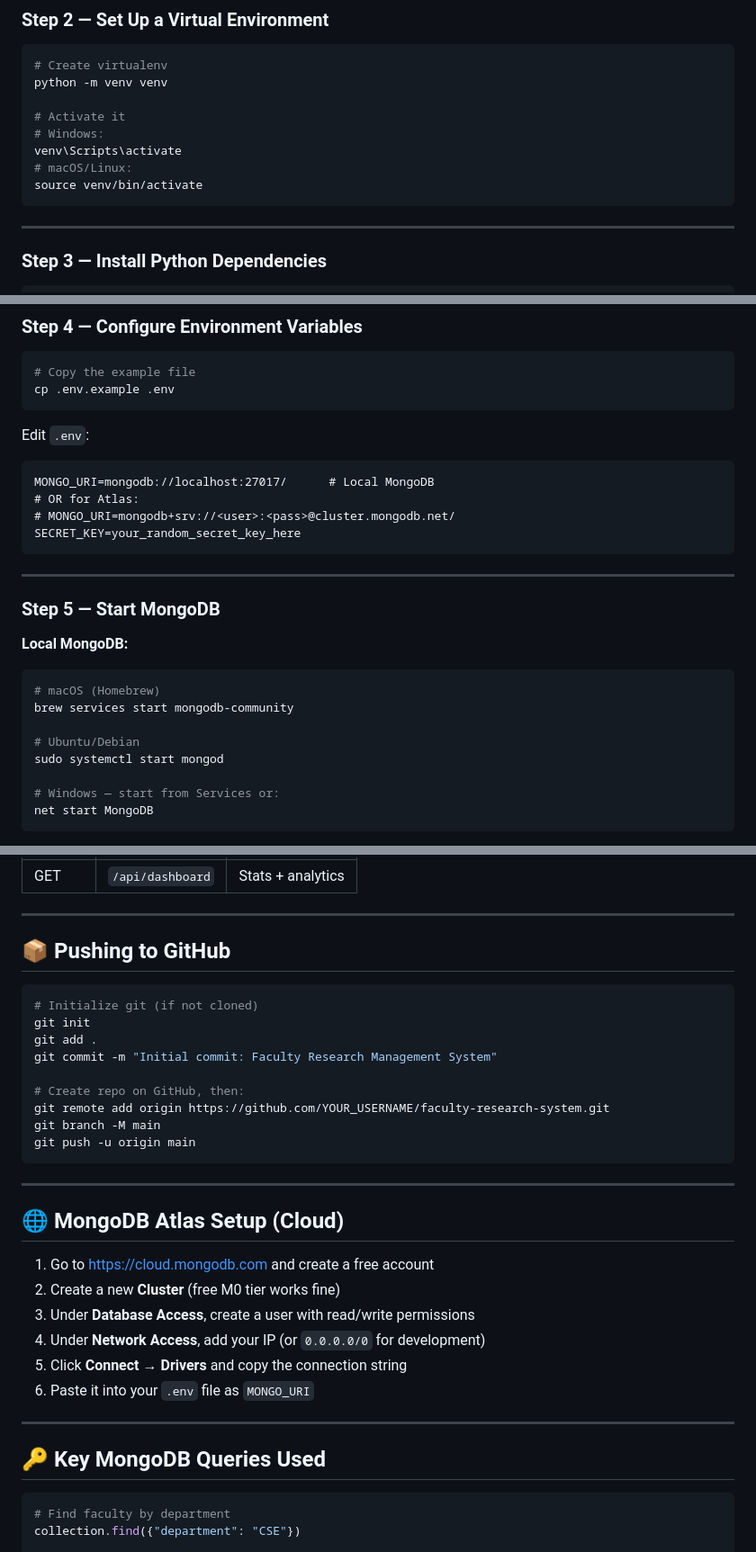
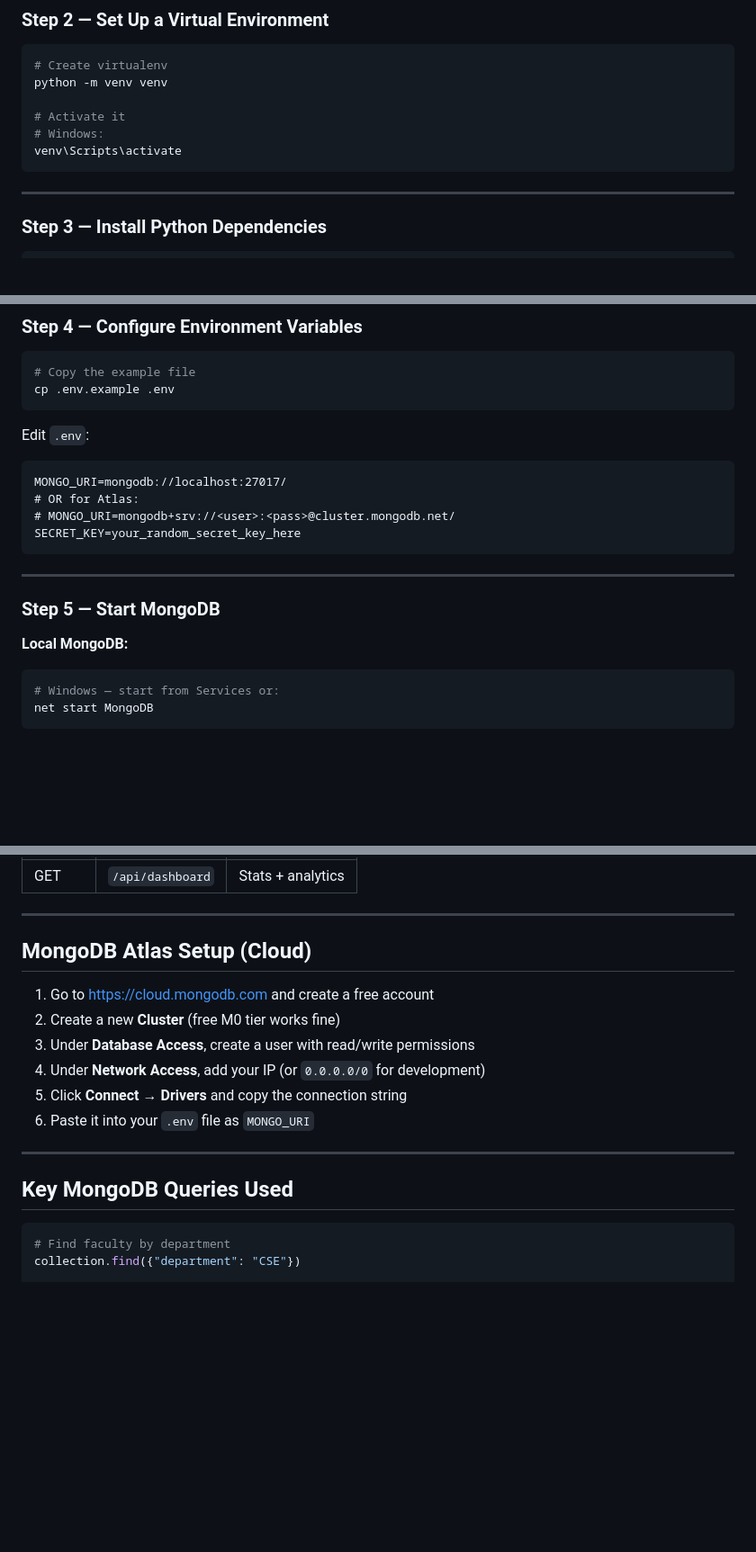
Before and after one commit to optimuswave14/FRMS, a Markdown page: README.md, 3 parts joined by grey strips. Shown at 90% size. Drawn GitHub-style; blank space fills up the shorter version.

Commit message:
updating

````diff
--- a/README.md
+++ b/README.md
@@ -65,8 +65,6 @@ python -m venv venv
 # Activate it
 # Windows:
 venv\Scripts\activate
-# macOS/Linux:
-source venv/bin/activate
 ```
 
 ---
@@ -88,7 +86,7 @@ cp .env.example .env
 
 Edit `.env`:
 ```
-MONGO_URI=mongodb://localhost:27017/      # Local MongoDB
+MONGO_URI=mongodb://localhost:27017/
 # OR for Atlas:
 # MONGO_URI=mongodb+srv://<user>:<pass>@cluster.mongodb.net/
 SECRET_KEY=your_random_secret_key_here
@@ -100,12 +98,6 @@ SECRET_KEY=your_random_secret_key_here
 
 **Local MongoDB:**
 ```bash
-# macOS (Homebrew)
-brew services start mongodb-community
-
-# Ubuntu/Debian
-sudo systemctl start mongod
-
 # Windows — start from Services or:
 net start MongoDB
 ```
@@ -192,23 +184,7 @@ Open your browser and go to: **http://localhost:5000**
 
 ---
 
-## 📦 Pushing to GitHub
-
-```bash
-# Initialize git (if not cloned)
-git init
-git add .
-git commit -m "Initial commit: Faculty Research Management System"
-
-# Create repo on GitHub, then:
-git remote add origin https://github.com/YOUR_USERNAME/faculty-research-system.git
-git branch -M main
-git push -u origin main
-```
-
----
-
-## 🌐 MongoDB Atlas Setup (Cloud)
+## MongoDB Atlas Setup (Cloud)
 
 1. Go to [https://cloud.mongodb.com](https://cloud.mongodb.com) and create a free account
 2. Create a new **Cluster** (free M0 tier works fine)
@@ -219,7 +195,7 @@ git push -u origin main
 
 ---
 
-## 🔑 Key MongoDB Queries Used
+## Key MongoDB Queries Used
 
 ```python
 # Find faculty by department
````
Also changed, not shown: other parts of README.md (+5 -5 lines).
